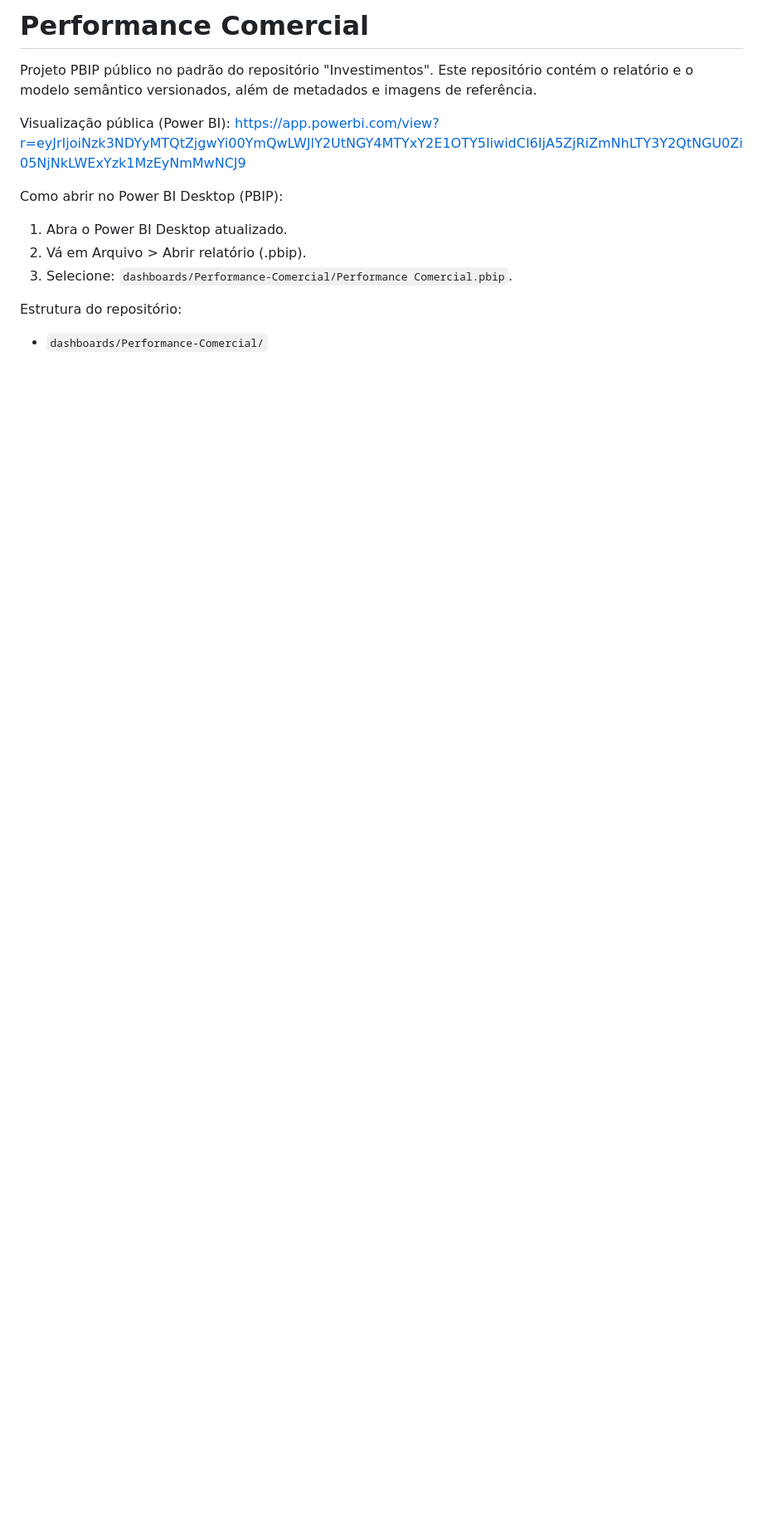
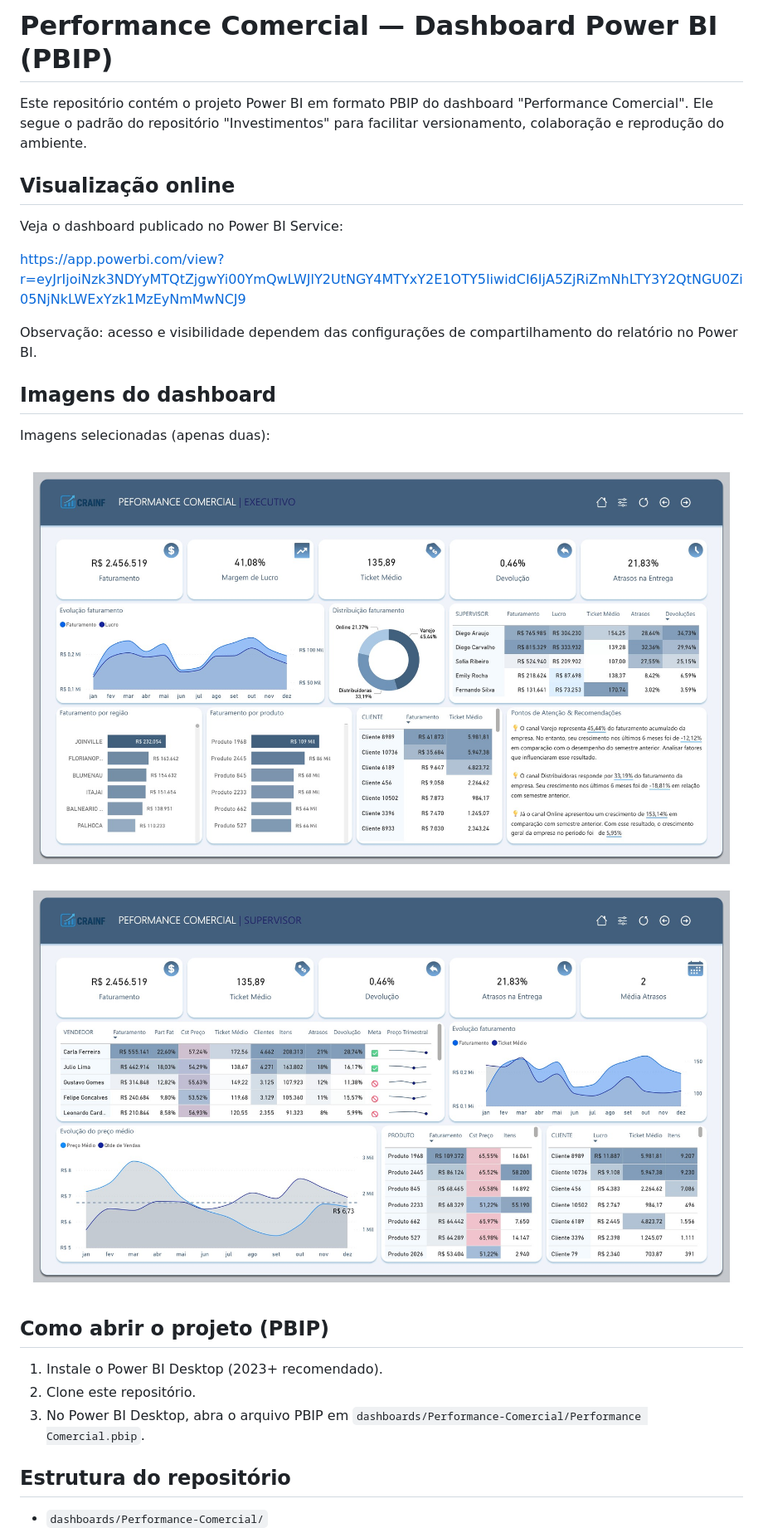
Before and after one commit to caiorja/Performance-Comercial, a Markdown page: README.md, the part around the change printed below. Shown: that part at 83% size. Rendered like a GitHub page; pictures changed too: assets/screenshots/pg01.jpg (added), assets/screenshots/pg02.jpg (added); blank space fills up the shorter version.

Commit message:
docs: padroniza Performance-Comercial no modelo Investimentos (README raiz e do dashboard, assets/screenshots com pg01/pg02, LICENSE MIT, script de conversão)

```diff
--- a/README.md
+++ b/README.md
@@ -1,14 +1,29 @@
-# Performance Comercial
+# Performance Comercial — Dashboard Power BI (PBIP)
 
-Projeto PBIP público no padrão do repositório "Investimentos". Este repositório contém o relatório e o modelo semântico versionados, além de metadados e imagens de referência.
+Este repositório contém o projeto Power BI em formato PBIP do dashboard "Performance Comercial".
+Ele segue o padrão do repositório "Investimentos" para facilitar versionamento, colaboração e reprodução do ambiente.
 
-Visualização pública (Power BI):
+## Visualização online
+
+Veja o dashboard publicado no Power BI Service:
+
 https://app.powerbi.com/view?r=eyJrIjoiNzk3NDYyMTQtZjgwYi00YmQwLWJlY2UtNGY4MTYxY2E1OTY5IiwidCI6IjA5ZjRiZmNhLTY3Y2QtNGU0Zi05NjNkLWExYzk1MzEyNmMwNCJ9
 
-Como abrir no Power BI Desktop (PBIP):
-1. Abra o Power BI Desktop atualizado.
-2. Vá em Arquivo > Abrir relatório (.pbip).
-3. Selecione: `dashboards/Performance-Comercial/Performance Comercial.pbip`.
+Observação: acesso e visibilidade dependem das configurações de compartilhamento do relatório no Power BI.
 
-Estrutura do repositório:
+## Imagens do dashboard
+
+Imagens selecionadas (apenas duas):
+
+![Resumo](assets/screenshots/pg01.jpg)
+![Visão 2](assets/screenshots/pg02.jpg)
+
+## Como abrir o projeto (PBIP)
+
+1. Instale o Power BI Desktop (2023+ recomendado).
+2. Clone este repositório.
+3. No Power BI Desktop, abra o arquivo PBIP em `dashboards/Performance-Comercial/Performance Comercial.pbip`.
+
+## Estrutura do repositório
+
 - `dashboards/Performance-Comercial/`
```
Also changed, not shown: other parts of README.md (+28 -18 lines), dashboards/Performance-Comercial/README.md (added, +25 -0 lines), 2 other files.
